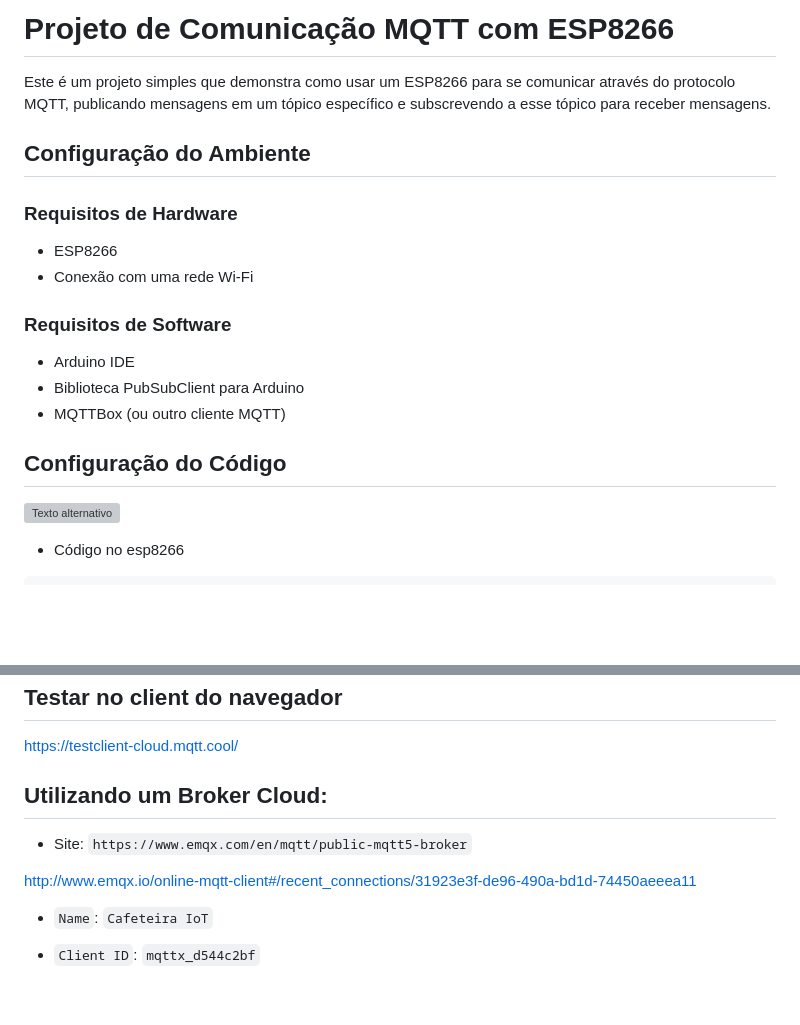
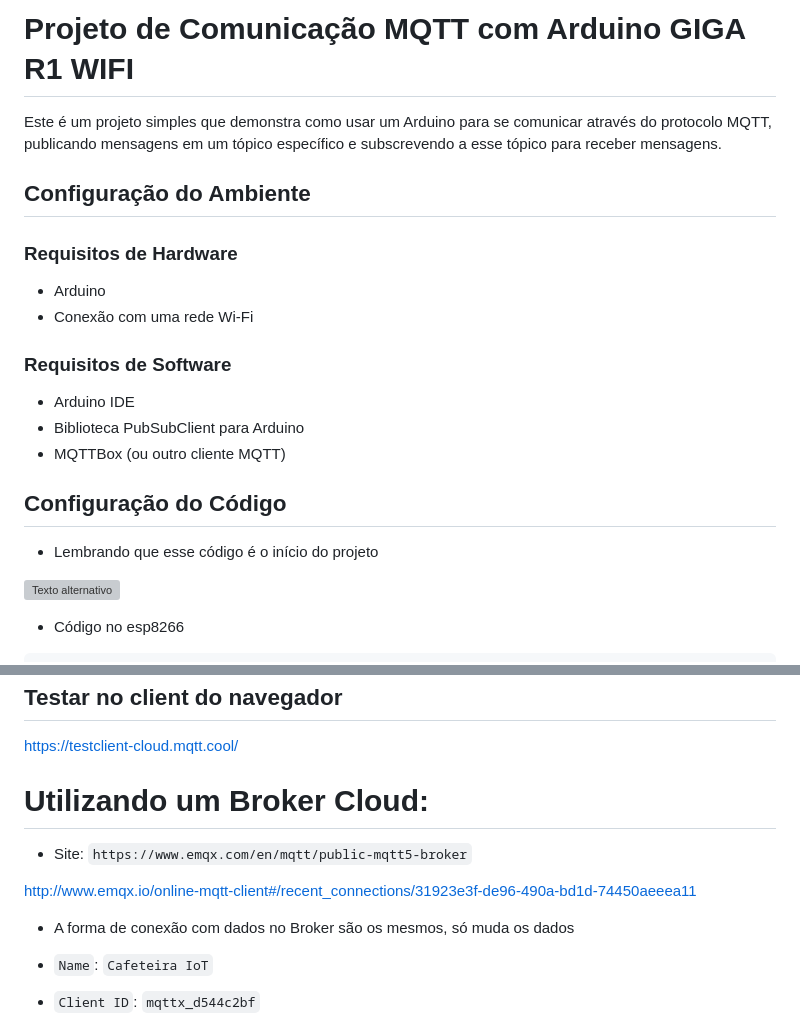
Before and after one commit to Aplic-de-cloud-iot-industria-4-0-python/cafeiteira-mqtt, a Markdown page: README.md, 2 parts joined by grey strips. GitHub-like rendering; blank space fills up the shorter version; grey boxes are pictures that could not be loaded.

```diff
--- a/README.md
+++ b/README.md
@@ -1,12 +1,12 @@
-# Projeto de Comunicação MQTT com ESP8266
+# Projeto de Comunicação MQTT com Arduino GIGA R1 WIFI
 
-Este é um projeto simples que demonstra como usar um ESP8266 para se comunicar através do protocolo MQTT, publicando mensagens em um tópico específico e subscrevendo a esse tópico para receber mensagens.
+Este é um projeto simples que demonstra como usar um Arduino para se comunicar através do protocolo MQTT, publicando mensagens em um tópico específico e subscrevendo a esse tópico para receber mensagens.
 
 ## Configuração do Ambiente
 
 ### Requisitos de Hardware
 
-- ESP8266
+- Arduino
 - Conexão com uma rede Wi-Fi
 
 ### Requisitos de Software
@@ -16,6 +16,8 @@ Este é um projeto simples que demonstra como usar um ESP8266 para se comunicar
 - MQTTBox (ou outro cliente MQTT)
 
 ## Configuração do Código
+
+* Lembrando que esse código é o início do projeto
 
 ![Texto alternativo](src/public/images/codigo.png)
 
@@ -381,11 +383,13 @@ Certifique-se de que a cafeteira está conectada ao relé e que você está oper
 
 https://testclient-cloud.mqtt.cool/
 
-## Utilizando um Broker Cloud:
+# Utilizando um Broker Cloud:
 
 * Site: `https://www.emqx.com/en/mqtt/public-mqtt5-broker`
 
 http://www.emqx.io/online-mqtt-client#/recent_connections/31923e3f-de96-490a-bd1d-74450aeeea11
+
+* A forma de conexão com dados no Broker são os mesmos, só muda os dados
 
 * `Name`: `Cafeteira IoT`
 * `Client ID`: `mqttx_d544c2bf`
```
